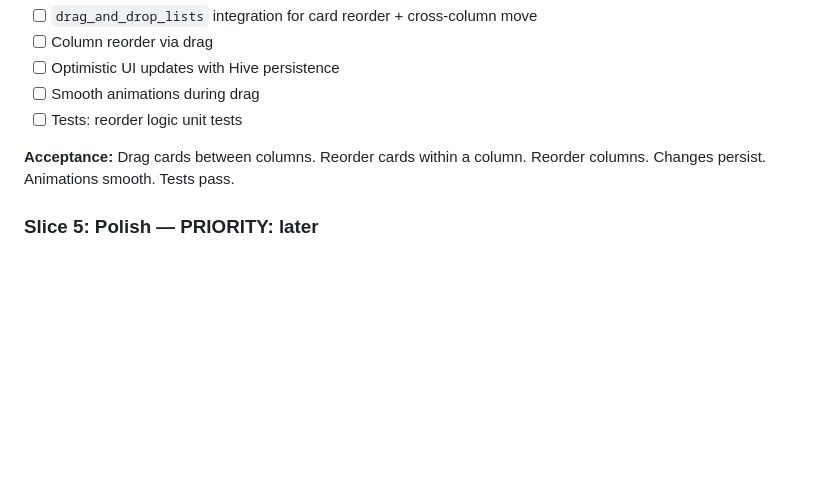
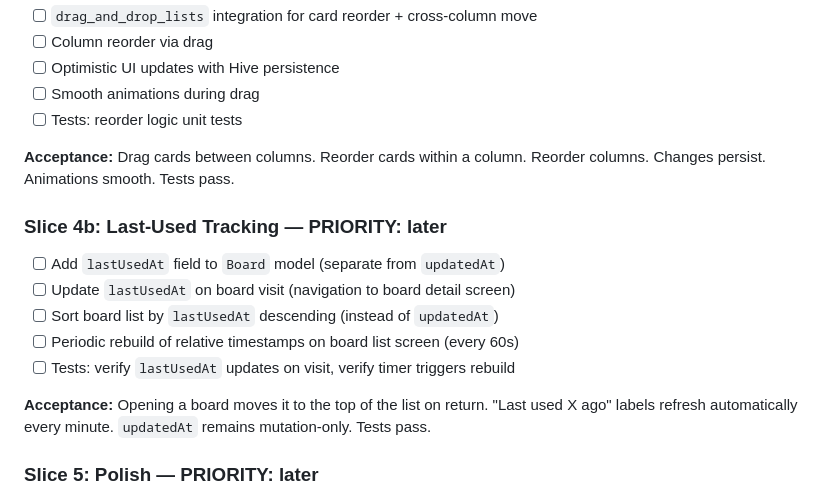
Before and after one commit to NYJvanMuijlwijk/docket-kanban, a Markdown page: docs/backlog.md, the part around the change. Drawn GitHub-style; blank space fills up the shorter version.

Commit message:
add last used fixes slice

```diff
--- a/docs/backlog.md
+++ b/docs/backlog.md
@@ -61,6 +61,15 @@ Personal kanban board built with Flutter. Portfolio piece demonstrating clean ar
 
 **Acceptance:** Drag cards between columns. Reorder cards within a column. Reorder columns. Changes persist. Animations smooth. Tests pass.
 
+### Slice 4b: Last-Used Tracking — PRIORITY: later
+- [ ] Add `lastUsedAt` field to `Board` model (separate from `updatedAt`)
+- [ ] Update `lastUsedAt` on board visit (navigation to board detail screen)
+- [ ] Sort board list by `lastUsedAt` descending (instead of `updatedAt`)
+- [ ] Periodic rebuild of relative timestamps on board list screen (every 60s)
+- [ ] Tests: verify `lastUsedAt` updates on visit, verify timer triggers rebuild
+
+**Acceptance:** Opening a board moves it to the top of the list on return. "Last used X ago" labels refresh automatically every minute. `updatedAt` remains mutation-only. Tests pass.
+
 ### Slice 5: Polish — PRIORITY: later
 - [ ] Material 3 theme: dark-mode-first, zen/minimal palette
 - [ ] Responsive layout (mobile vs. desktop/tablet breakpoints)
```
